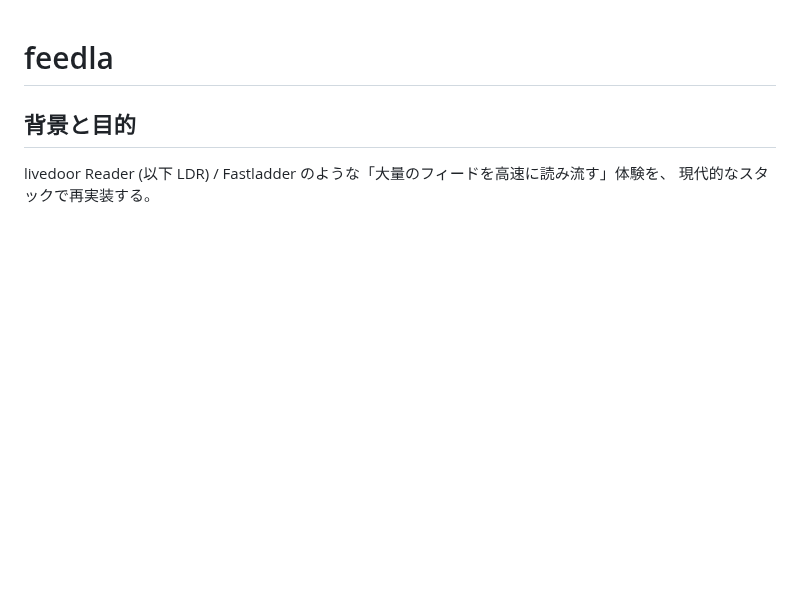
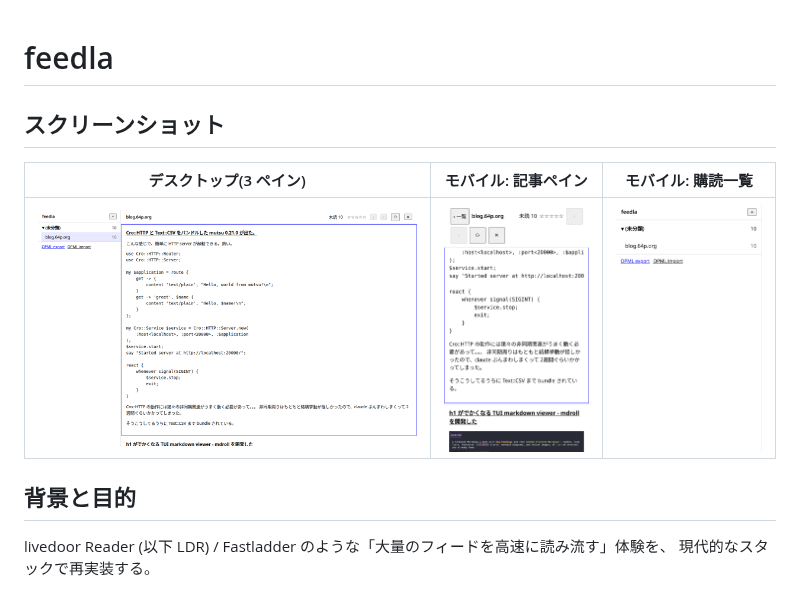
Before and after one commit to tokuhirom/feedla, a Markdown page: README.md, the part around the change. GitHub-like rendering; pictures changed too: docs/screenshots/desktop.png (added), docs/screenshots/mobile-entries.png (added), docs/screenshots/mobile-sidebar.png (added); blank space fills up the shorter version.

Commit message:
docs: READMEにデスクトップ/モバイルのスクリーンショットを追加
docs/screenshots/{desktop,mobile-entries,mobile-sidebar}.pngを実バイナリ+
Playwright(iPhone 13エミュレーション)で撮影して追加。README冒頭に表で並べた。

Co-Authored-By: Claude Sonnet 5 <noreply@anthropic.com>
Signed-off-by: Tokuhiro Matsuno <tokuhirom@gmail.com>

```diff
--- a/README.md
+++ b/README.md
@@ -1,4 +1,10 @@
 # feedla
+
+## スクリーンショット
+
+| デスクトップ(3 ペイン) | モバイル: 記事ペイン | モバイル: 購読一覧 |
+|---|---|---|
+| ![デスクトップ](docs/screenshots/desktop.png) | ![モバイル: 記事ペイン](docs/screenshots/mobile-entries.png) | ![モバイル: 購読一覧](docs/screenshots/mobile-sidebar.png) |
 
 ## 背景と目的
 
```
